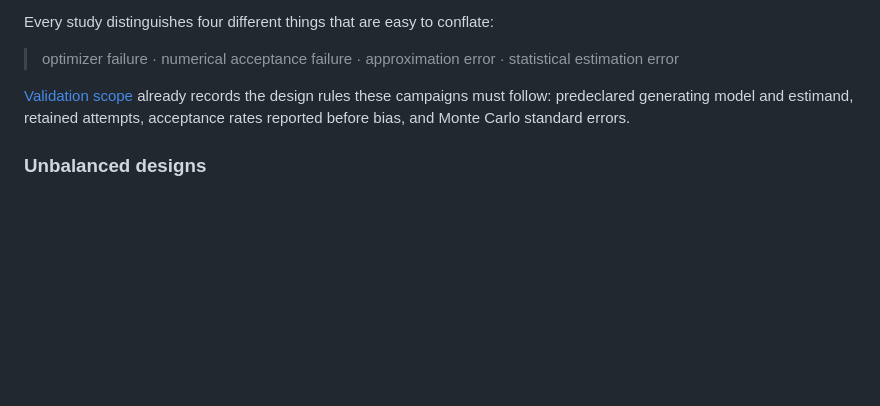
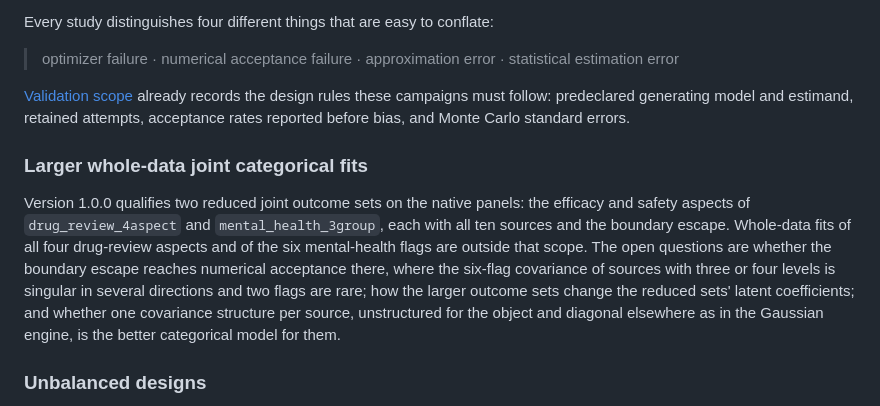
Before and after one commit to Veronica0206/Gtheory4LLM, a Markdown page: docs/ROADMAP.md, the part around the change. Rendered like a GitHub page; blank space fills up the shorter version.

Commit message:
Record the Q3 decision: reduced joint sets for 1.0.0
Version 1.0.0 qualifies the two reduced whole-data joint outcome sets, each
with all ten sources: the efficacy and safety aspects of drug_review_4aspect,
the two best-balanced aspects, and mental_health_3group. Whole-data fits of all
four drug-review aspects and of the six mental-health flags are not required
for 1.0.0. The roadmap lists them as future work, with the open questions:
whether the boundary escape reaches acceptance there, how the larger sets
change the latent coefficients, and whether a per-source covariance structure
is the better categorical model for them.

```diff
--- a/docs/ROADMAP.md
+++ b/docs/ROADMAP.md
@@ -265,6 +265,20 @@ Every study distinguishes four different things that are easy to conflate:
 campaigns must follow: predeclared generating model and estimand, retained
 attempts, acceptance rates reported before bias, and Monte Carlo standard errors.
 
+### Larger whole-data joint categorical fits
+
+Version 1.0.0 qualifies two reduced joint outcome sets on the native panels:
+the efficacy and safety aspects of `drug_review_4aspect` and
+`mental_health_3group`, each with all ten sources and the boundary escape.
+Whole-data fits of all four drug-review aspects and of the six mental-health
+flags are outside that scope. The open questions are whether the boundary escape
+reaches numerical acceptance there, where the six-flag covariance of sources with
+three or four levels is singular in several directions and two flags are rare;
+how the larger outcome sets change the reduced sets' latent coefficients; and
+whether one covariance structure per source, unstructured for the object and
+diagonal elsewhere as in the Gaussian engine, is the better categorical model for
+them.
+
 ### Unbalanced designs
 
 Only after the Gaussian engine is modular. The exact balanced decomposition is
```
Also changed, not shown: docs/DEVELOPMENT_STATUS.md (+1 -1 lines).
